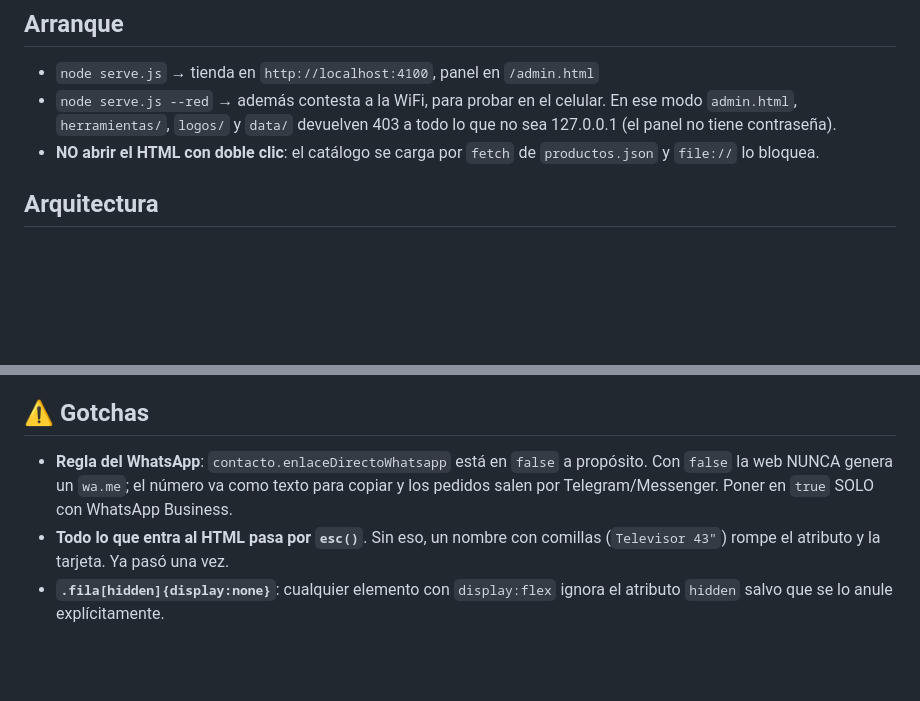
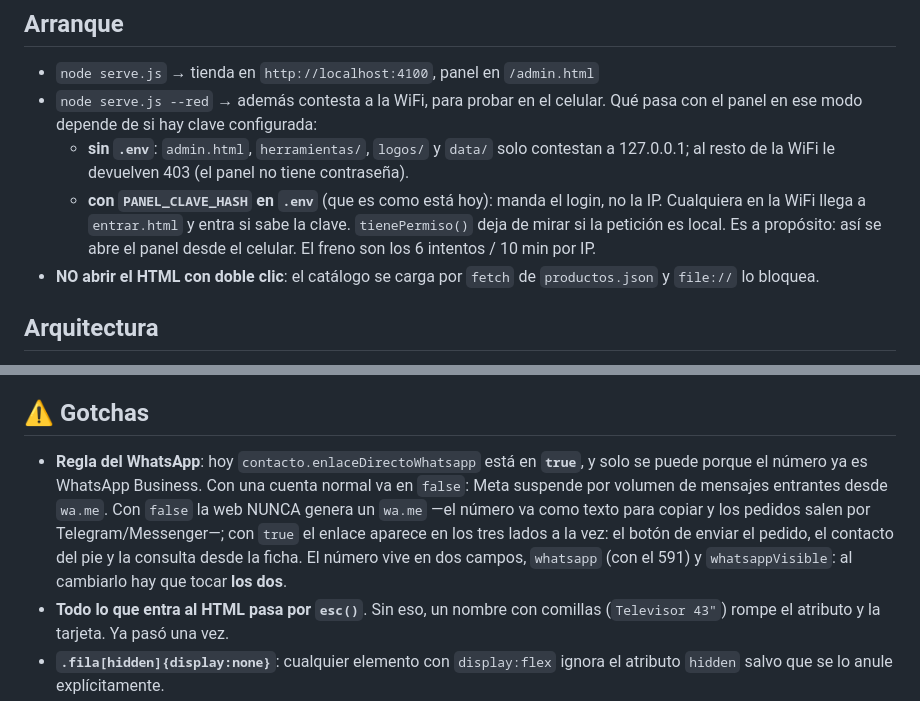
Before and after one commit to terceroswil/productos, a Markdown page: CLAUDE.md, 2 parts joined by grey strips. GitHub-like rendering; blank space fills up the shorter version.

Commit message:
Poner al dia las notas: el WhatsApp directo y el panel en modo red
Dos cosas que CLAUDE.md contaba al reves de como quedaron:

- enlaceDirectoWhatsapp figuraba como false "a proposito". Esta en true
  desde que el numero paso a WhatsApp Business, y eso cambia el
  comportamiento en tres lugares a la vez (boton del pedido, contacto del
  pie y consulta desde la ficha). Queda anotado tambien que el numero vive
  en dos campos y hay que tocar los dos.

- Decia que con --red el panel devuelve 403 a todo lo que no sea 127.0.0.1.
  Eso vale solo sin .env. Con PANEL_CLAVE_HASH configurado manda el login,
  no la IP: cualquiera en la WiFi llega a entrar.html. Es a proposito (asi
  se abre el panel desde el celular), pero conviene saberlo.

Co-Authored-By: Claude Opus 5 <noreply@anthropic.com>

```diff
--- a/CLAUDE.md
+++ b/CLAUDE.md
@@ -194,9 +194,14 @@ del mercado boliviano.
 
 ## Arranque
 - `node serve.js` → tienda en `http://localhost:4100`, panel en `/admin.html`
-- `node serve.js --red` → además contesta a la WiFi, para probar en el celular. En ese
-  modo `admin.html`, `herramientas/`, `logos/` y `data/` devuelven 403 a todo lo que no
-  sea 127.0.0.1 (el panel no tiene contraseña).
+- `node serve.js --red` → además contesta a la WiFi, para probar en el celular.
+  Qué pasa con el panel en ese modo depende de si hay clave configurada:
+  - **sin `.env`**: `admin.html`, `herramientas/`, `logos/` y `data/` solo contestan a
+    127.0.0.1; al resto de la WiFi le devuelven 403 (el panel no tiene contraseña).
+  - **con `PANEL_CLAVE_HASH` en `.env`** (que es como está hoy): manda el login, no la IP.
+    Cualquiera en la WiFi llega a `entrar.html` y entra si sabe la clave. `tienePermiso()`
+    deja de mirar si la petición es local. Es a propósito: así se abre el panel desde el
+    celular. El freno son los 6 intentos / 10 min por IP.
 - **NO abrir el HTML con doble clic**: el catálogo se carga por `fetch` de
   `productos.json` y `file://` lo bloquea.
 
@@ -225,9 +230,14 @@ del mercado boliviano.
   lados). Aborta si detecta `admin.html`/`serve.js`/`data` colados. Netlify Drop.
 
 ## ⚠️ Gotchas
-- **Regla del WhatsApp**: `contacto.enlaceDirectoWhatsapp` está en `false` a propósito.
-  Con `false` la web NUNCA genera un `wa.me`; el número va como texto para copiar y los
-  pedidos salen por Telegram/Messenger. Poner en `true` SOLO con WhatsApp Business.
+- **Regla del WhatsApp**: hoy `contacto.enlaceDirectoWhatsapp` está en **`true`**, y solo
+  se puede porque el número ya es WhatsApp Business. Con una cuenta normal va en `false`:
+  Meta suspende por volumen de mensajes entrantes desde `wa.me`. Con `false` la web NUNCA
+  genera un `wa.me` —el número va como texto para copiar y los pedidos salen por
+  Telegram/Messenger—; con `true` el enlace aparece en los tres lados a la vez: el botón
+  de enviar el pedido, el contacto del pie y la consulta desde la ficha.
+  El número vive en dos campos, `whatsapp` (con el 591) y `whatsappVisible`: al cambiarlo
+  hay que tocar **los dos**.
 - **Todo lo que entra al HTML pasa por `esc()`**. Sin eso, un nombre con comillas
   (`Televisor 43"`) rompe el atributo y la tarjeta. Ya pasó una vez.
 - **`.fila[hidden]{display:none}`**: cualquier elemento con `display:flex` ignora el
```
